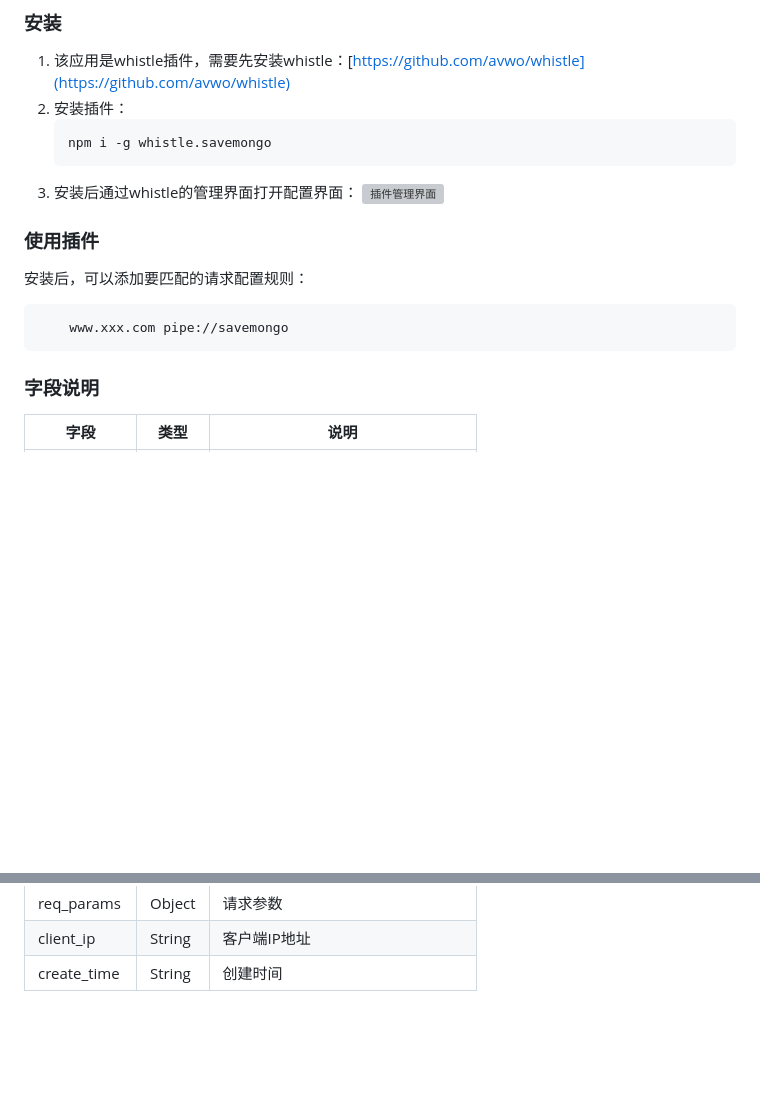
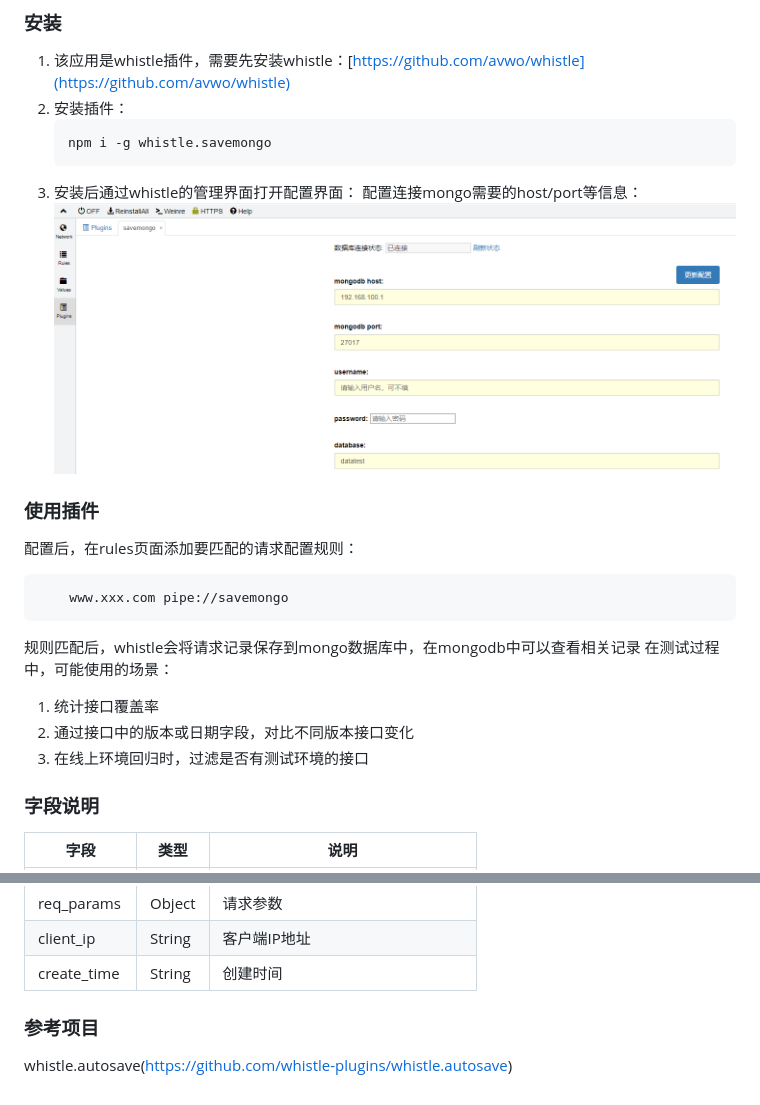
Before and after one commit to kkapro/whistle.savemongo, a Markdown page: README.md, 2 parts joined by grey strips. GitHub-like rendering; pictures changed too: src/img/savemongo_config.png (added); blank space fills up the shorter version; grey boxes are pictures that could not be loaded.

````diff
--- a/README.md
+++ b/README.md
@@ -7,13 +7,19 @@
     npm i -g whistle.savemongo
     ```
 3. 安装后通过whistle的管理界面打开配置界面：
-    ![插件管理界面]()
+   配置连接mongo需要的host/port等信息：
+    ![插件管理界面](/src/img/savemongo_config.png)
 
 ### 使用插件
-安装后，可以添加要匹配的请求配置规则：
+配置后，在rules页面添加要匹配的请求配置规则：
 ```
     www.xxx.com pipe://savemongo
 ```
+规则匹配后，whistle会将请求记录保存到mongo数据库中，在mongodb中可以查看相关记录
+在测试过程中，可能使用的场景：
+1. 统计接口覆盖率
+2. 通过接口中的版本或日期字段，对比不同版本接口变化
+3. 在线上环境回归时，过滤是否有测试环境的接口
 
 ### 字段说明
 | 字段 | 类型 | 说明 |
@@ -33,3 +39,6 @@
 | req_params | Object | 请求参数 |
 | client_ip | String | 客户端IP地址 |
 | create_time | String | 创建时间 |
+
+### 参考项目
+whistle.autosave(https://github.com/whistle-plugins/whistle.autosave)
````
Also changed, not shown: 6 other files.
